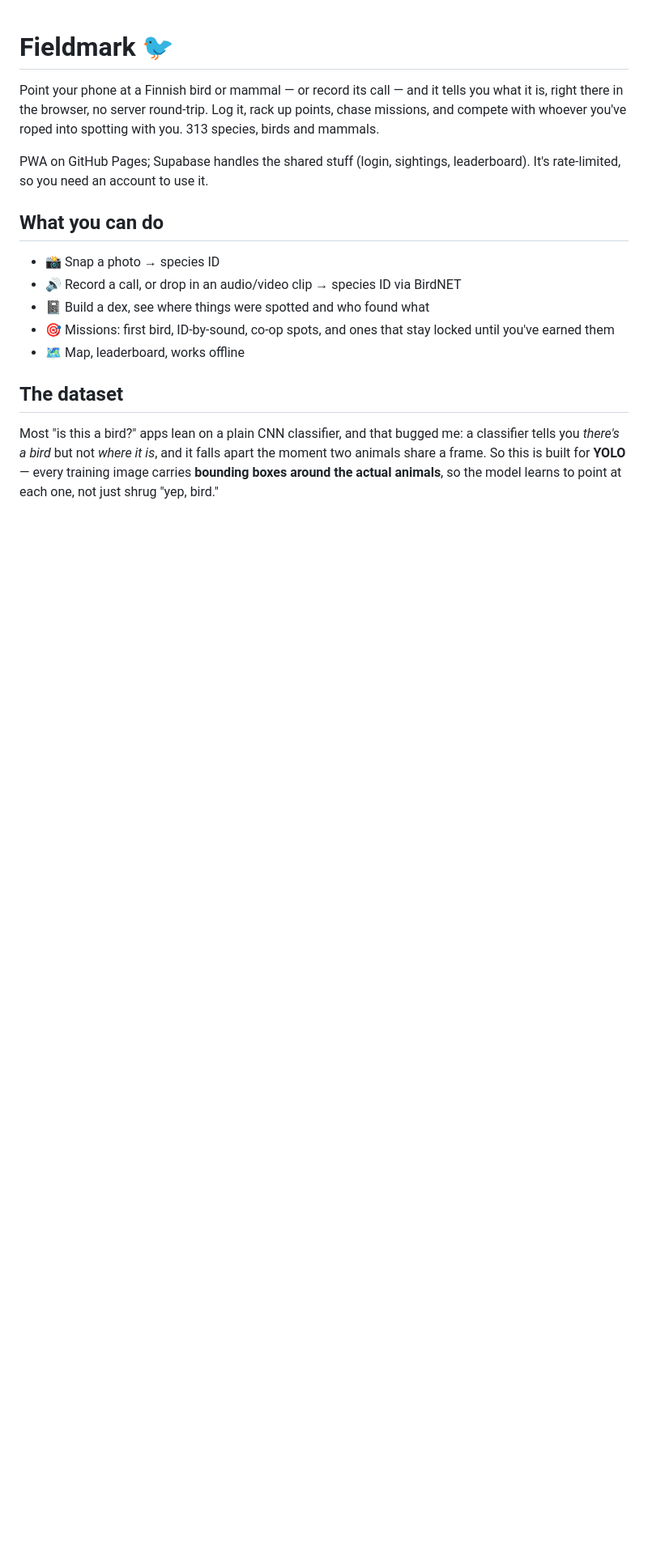
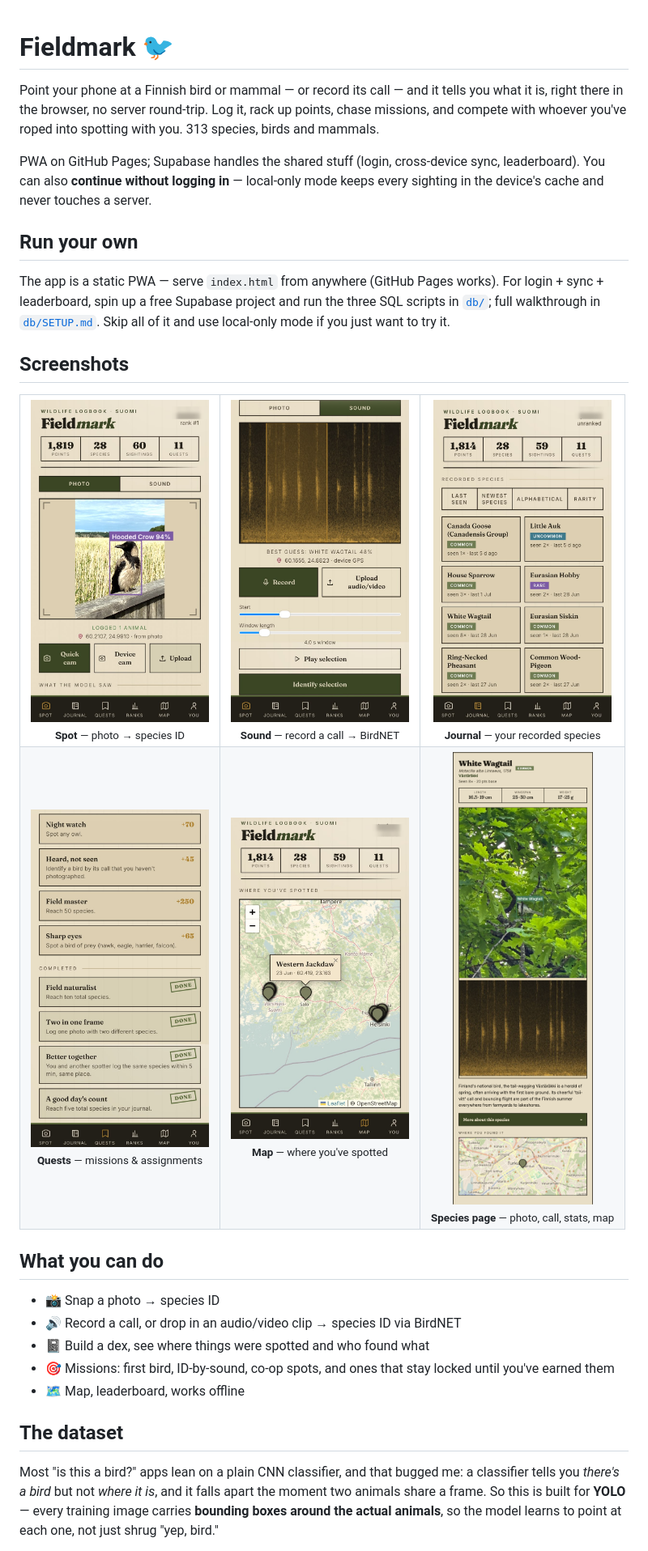
Before and after one commit to Gelato1337/birds, a Markdown page: README.md, the part around the change. Shown at 81% size. GitHub-like rendering; pictures changed too: docs/screenshots/journal.png (added), docs/screenshots/map.png (added), docs/screenshots/quests.png (added); blank space fills up the shorter version.

```diff
--- a/README.md
+++ b/README.md
@@ -5,8 +5,31 @@ what it is, right there in the browser, no server round-trip. Log it, rack up po
 chase missions, and compete with whoever you've roped into spotting with you. 313
 species, birds and mammals.
 
-PWA on GitHub Pages; Supabase handles the shared stuff (login, sightings, leaderboard).
-It's rate-limited, so you need an account to use it.
+PWA on GitHub Pages; Supabase handles the shared stuff (login, cross-device sync,
+leaderboard). You can also **continue without logging in** — local-only mode keeps
+every sighting in the device's cache and never touches a server.
+
+## Run your own
+
+The app is a static PWA — serve `index.html` from anywhere (GitHub Pages works).
+For login + sync + leaderboard, spin up a free Supabase project and run the three
+SQL scripts in [`db/`](db/); full walkthrough in [`db/SETUP.md`](db/SETUP.md). Skip
+all of it and use local-only mode if you just want to try it.
+
+## Screenshots
+
+<table>
+  <tr>
+    <td align="center"><img src="docs/screenshots/spot.png" width="220" alt="Spot — photo species ID"><br><sub><b>Spot</b> — photo → species ID</sub></td>
+    <td align="center"><img src="docs/screenshots/sound.png" width="220" alt="Sound ID"><br><sub><b>Sound</b> — record a call → BirdNET</sub></td>
+    <td align="center"><img src="docs/screenshots/journal.png" width="220" alt="Journal"><br><sub><b>Journal</b> — your recorded species</sub></td>
+  </tr>
+  <tr>
+    <td align="center"><img src="docs/screenshots/quests.png" width="220" alt="Quests"><br><sub><b>Quests</b> — missions & assignments</sub></td>
+    <td align="center"><img src="docs/screenshots/map.png" width="220" alt="Map"><br><sub><b>Map</b> — where you've spotted</sub></td>
+    <td align="center"><img src="docs/screenshots/species-page.png" width="220" alt="Species page"><br><sub><b>Species page</b> — photo, call, stats, map</sub></td>
+  </tr>
+</table>
 
 ## What you can do
 
```
Also changed, not shown: db/SETUP.md (added, +54 -0 lines), 5 other files.
